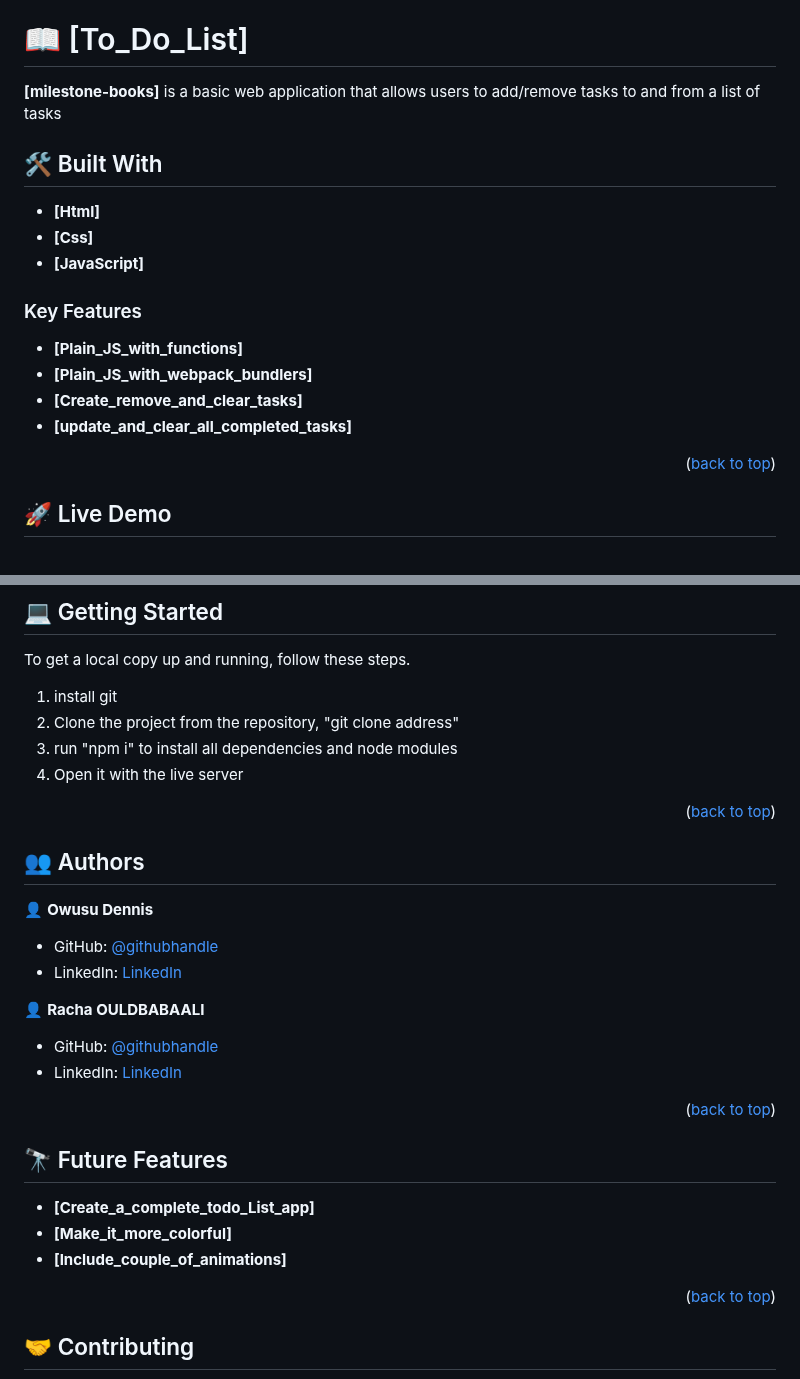
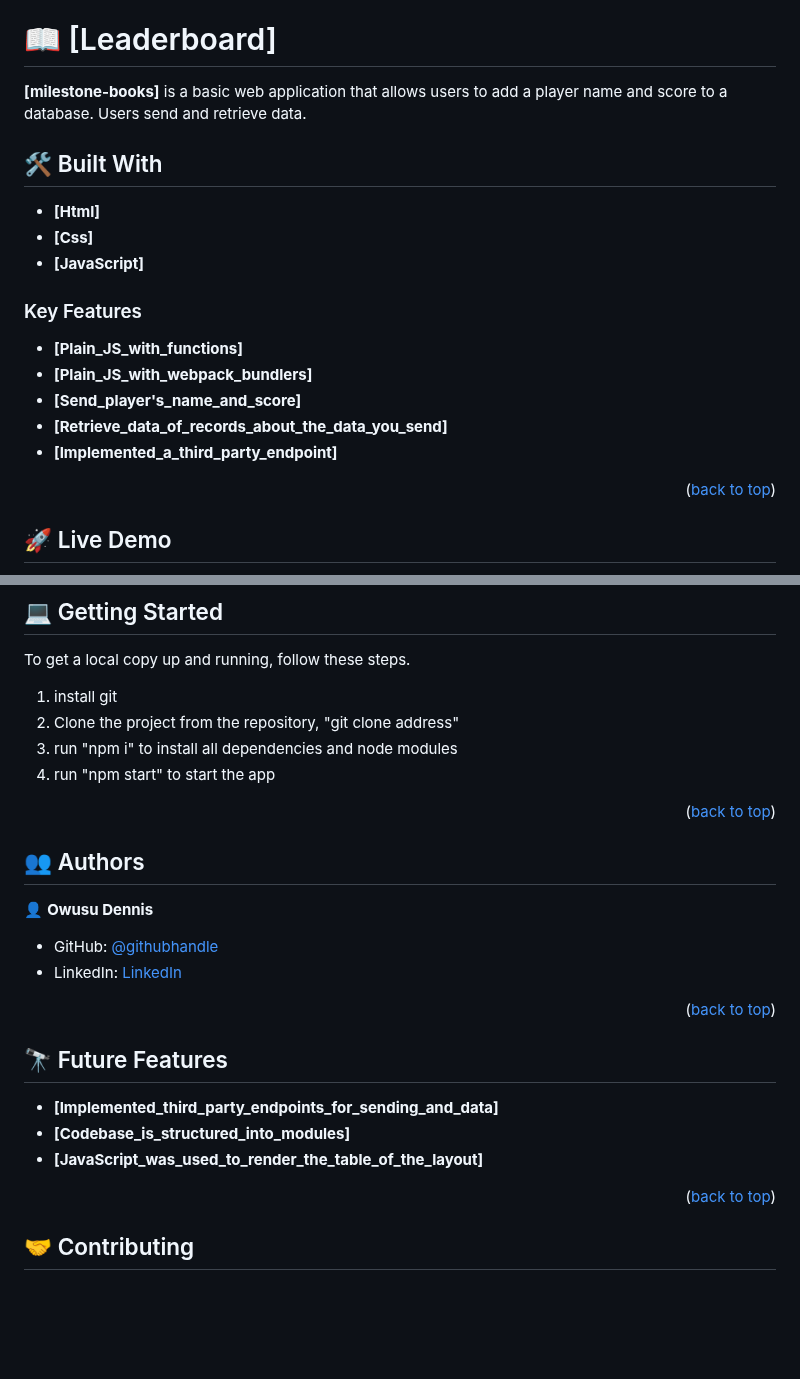
Before and after one commit to til2to/leaderboard, a Markdown page: README.md, 2 parts joined by grey strips. GitHub-like rendering; blank space fills up the shorter version.

```diff
--- a/README.md
+++ b/README.md
@@ -19,9 +19,9 @@
 
 <!-- PROJECT DESCRIPTION -->
 
-# 📖 [To_Do_List] <a name="about-project"></a>
+# 📖 [Leaderboard] <a name="about-project"></a>
 
-**[milestone-books]** is a basic web application that allows users to add/remove tasks to and from a list of tasks
+**[milestone-books]** is a basic web application that allows users to add a player name and score to a database. Users send and retrieve data.
 
 ## 🛠 Built With <a name="built-with"></a>
 - **[Html]**
@@ -34,8 +34,9 @@
 
 - **[Plain_JS_with_functions]**
 - **[Plain_JS_with_webpack_bundlers]**
-- **[Create_remove_and_clear_tasks]**
-- **[update_and_clear_all_completed_tasks]**
+- **[Send_player's_name_and_score]**
+- **[Retrieve_data_of_records_about_the_data_you_send]**
+- **[Implemented_a_third_party_endpoint]**
 
 <p align="right">(<a href="#readme-top">back to top</a>)</p>
 
@@ -56,7 +57,7 @@ To get a local copy up and running, follow these steps.
 1. install git
 2. Clone the project from the repository, "git clone address"
 3. run "npm i" to install all dependencies and node modules
-4. Open it with the live server
+4. run "npm start" to start the app
 
 <p align="right">(<a href="#readme-top">back to top</a>)</p>
 
@@ -69,20 +70,15 @@ To get a local copy up and running, follow these steps.
 - GitHub: [@githubhandle](https://github.com/til2to)
 - LinkedIn: [LinkedIn](https://www.linkedin.com/in/dennis-owusu-835888206/)
 
-👤 **Racha OULDBABAALI**
-
-- GitHub: [@githubhandle](https://github.com/rachaouldbabaali)
-- LinkedIn: [LinkedIn](https://www.linkedin.com/in/racha-ouldbabaali-25122877/)
-
 <p align="right">(<a href="#readme-top">back to top</a>)</p>
 
 <!-- FUTURE FEATURES -->
 
 ## 🔭 Future Features <a name="future-features"></a>
 
-- **[Create_a_complete_todo_List_app]**
-- **[Make_it_more_colorful]**
-- **[Include_couple_of_animations]**
+- **[Implemented_third_party_endpoints_for_sending_and_data]**
+- **[Codebase_is_structured_into_modules]**
+- **[JavaScript_was_used_to_render_the_table_of_the_layout]**
 
 <p align="right">(<a href="#readme-top">back to top</a>)</p>
 
```
Also changed, not shown: other parts of README.md (+1 -1 lines).
